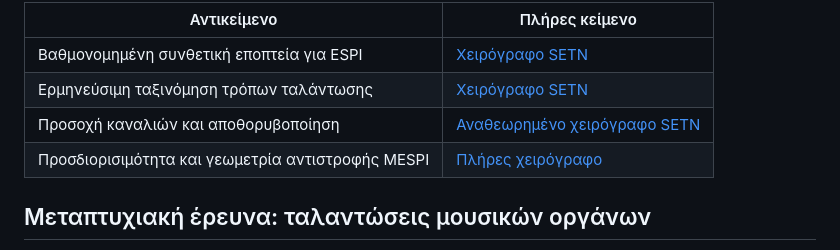
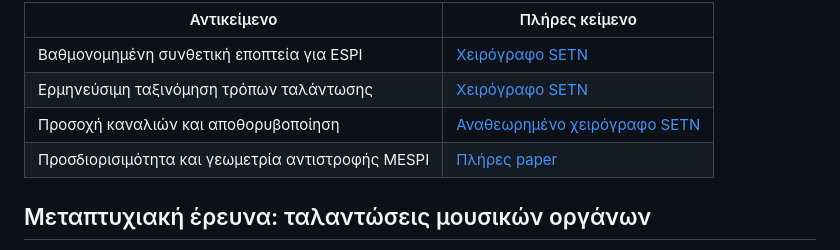
Before and after one commit to GeorgeSpy/byz-position-phd-study, a Markdown page: docs/author/prior-work.md, the part around the change. GitHub-like rendering.

```diff
--- a/docs/author/prior-work.md
+++ b/docs/author/prior-work.md
@@ -15,7 +15,7 @@
 | Βαθμονομημένη συνθετική εποπτεία για ESPI | [Χειρόγραφο SETN](../../documents/prior-work/setn-calibrated-espi-supervision.pdf) |
 | Ερμηνεύσιμη ταξινόμηση τρόπων ταλάντωσης | [Χειρόγραφο SETN](../../documents/prior-work/setn-espi-mode-classification.pdf) |
 | Προσοχή καναλιών και αποθορυβοποίηση | [Αναθεωρημένο χειρόγραφο SETN](../../documents/prior-work/setn-espi-attention-denoising.pdf) |
-| Προσδιορισιμότητα και γεωμετρία αντιστροφής MESPI | [Πλήρες χειρόγραφο](../../documents/prior-work/mespi-inverse-geometry.pdf) |
+| Προσδιορισιμότητα και γεωμετρία αντιστροφής MESPI | [Πλήρες paper](../../documents/prior-work/mespi-inverse-geometry.pdf) |
 
 ## Μεταπτυχιακή έρευνα: ταλαντώσεις μουσικών οργάνων
 
```
